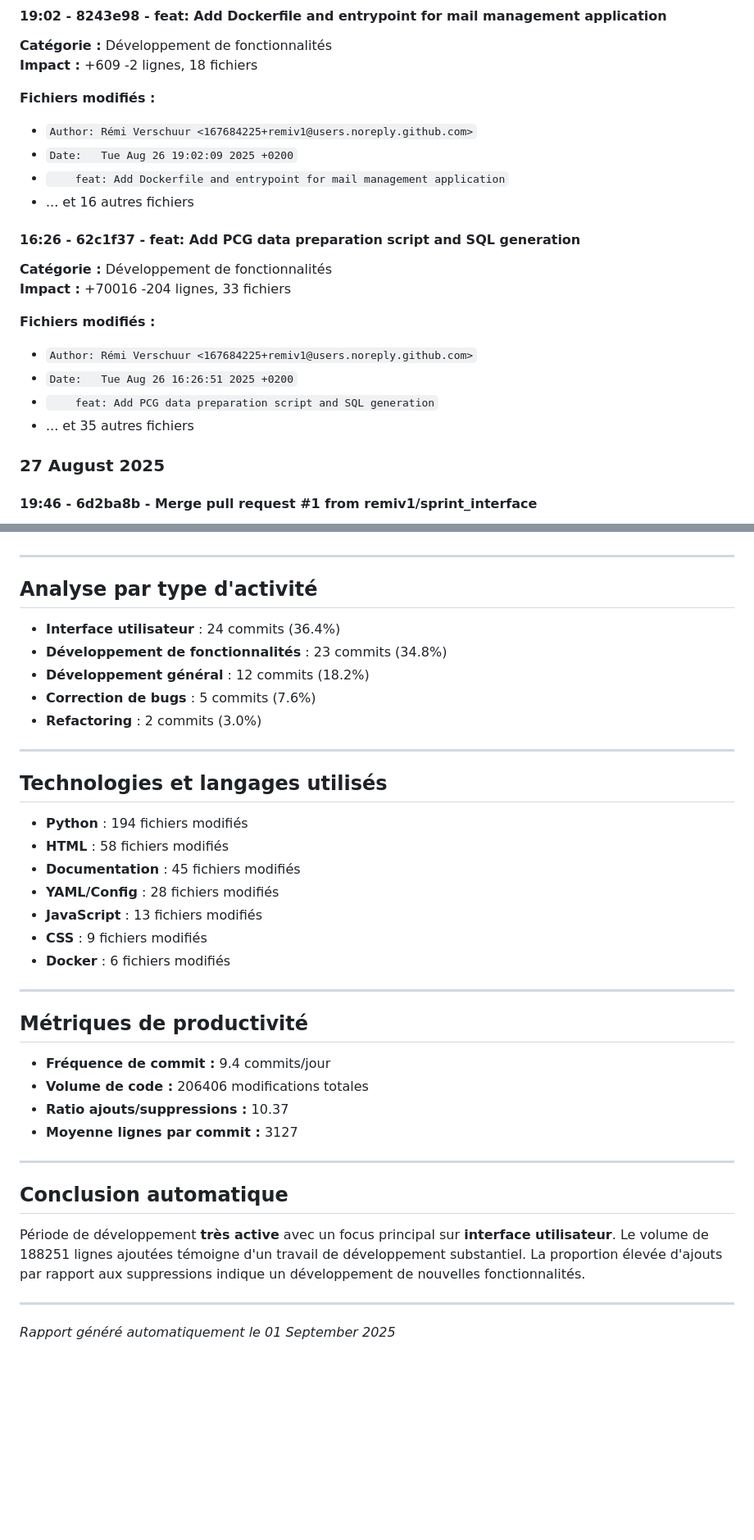
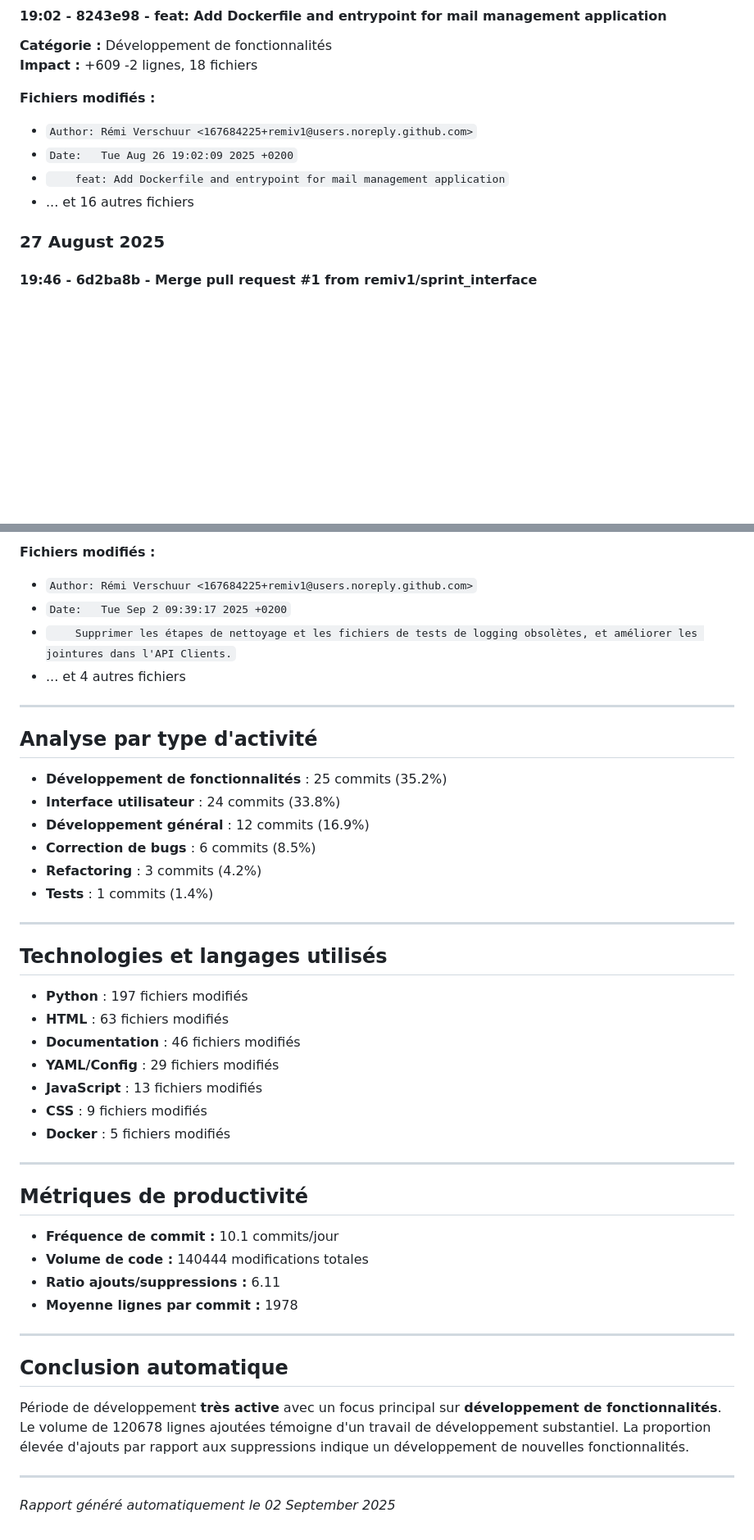
Before and after one commit to remiv1/acfc_intra, a Markdown page: suivi_realisation_auto.md, 2 parts joined by grey strips. Shown at 82% size. Drawn GitHub-style; blank space fills up the shorter version.

Commit message:
📊 Mise à jour automatique du rapport de suivi (02/09/2025)

```diff
--- a/suivi_realisation_auto.md
+++ b/suivi_realisation_auto.md
@@ -89,17 +75,6 @@
 - `Date:   Tue Aug 26 19:02:09 2025 +0200`
 - `    feat: Add Dockerfile and entrypoint for mail management application`
 - ... et 16 autres fichiers
-
-#### 16:26 - 62c1f37 - feat: Add PCG data preparation script and SQL generation
-
-**Catégorie :** Développement de fonctionnalités
-**Impact :** +70016 -204 lignes, 33 fichiers
-
-**Fichiers modifiés :**
-- `Author: Rémi Verschuur <167684225+remiv1@users.noreply.github.com>`
-- `Date:   Tue Aug 26 16:26:51 2025 +0200`
-- `    feat: Add PCG data preparation script and SQL generation`
-- ... et 35 autres fichiers
 
 
 ### 27 August 2025
@@ -784,39 +832,47 @@
+**Fichiers modifiés :**
+- `Author: Rémi Verschuur <167684225+remiv1@users.noreply.github.com>`
+- `Date:   Tue Sep 2 09:39:17 2025 +0200`
+- `    Supprimer les étapes de nettoyage et les fichiers de tests de logging obsolètes, et améliorer les jointures dans l'API Clients.`
+- ... et 4 autres fichiers
+
+
 ---
 
 ## Analyse par type d'activité
 
-- **Interface utilisateur** : 24 commits (36.4%)
-- **Développement de fonctionnalités** : 23 commits (34.8%)
-- **Développement général** : 12 commits (18.2%)
-- **Correction de bugs** : 5 commits (7.6%)
-- **Refactoring** : 2 commits (3.0%)
+- **Développement de fonctionnalités** : 25 commits (35.2%)
+- **Interface utilisateur** : 24 commits (33.8%)
+- **Développement général** : 12 commits (16.9%)
+- **Correction de bugs** : 6 commits (8.5%)
+- **Refactoring** : 3 commits (4.2%)
+- **Tests** : 1 commits (1.4%)
 
 ---
 
 ## Technologies et langages utilisés
 
-- **Python** : 194 fichiers modifiés
-- **HTML** : 58 fichiers modifiés
-- **Documentation** : 45 fichiers modifiés
-- **YAML/Config** : 28 fichiers modifiés
+- **Python** : 197 fichiers modifiés
+- **HTML** : 63 fichiers modifiés
+- **Documentation** : 46 fichiers modifiés
+- **YAML/Config** : 29 fichiers modifiés
 - **JavaScript** : 13 fichiers modifiés
 - **CSS** : 9 fichiers modifiés
-- **Docker** : 6 fichiers modifiés
+- **Docker** : 5 fichiers modifiés
 
 ---
 
 ## Métriques de productivité
 
-- **Fréquence de commit :** 9.4 commits/jour
-- **Volume de code :** 206406 modifications totales
-- **Ratio ajouts/suppressions :** 10.37
-- **Moyenne lignes par commit :** 3127
+- **Fréquence de commit :** 10.1 commits/jour
+- **Volume de code :** 140444 modifications totales
+- **Ratio ajouts/suppressions :** 6.11
+- **Moyenne lignes par commit :** 1978
 
 ---
 
 ## Conclusion automatique
 
-Période de développement **très active** avec un focus principal sur **interface utilisateur**. Le volume de 188251 lignes ajoutées témoigne d'un travail de développement substantiel. La proportion élevée d'ajouts par rapport aux suppressions indique un développement de nouvelles fonctionnalités.
+Période de développement **très active** avec un focus principal sur **développement de fonctionnalités**. Le volume de 120678 lignes ajoutées témoigne d'un travail de développement substantiel. La proportion élevée d'ajouts par rapport aux suppressions indique un développement de nouvelles fonctionnalités.
 
 ---
-*Rapport généré automatiquement le 01 September 2025*
+*Rapport généré automatiquement le 02 September 2025*
```
Also changed, not shown: other parts of suivi_realisation_auto.md (+80 -21 lines).
